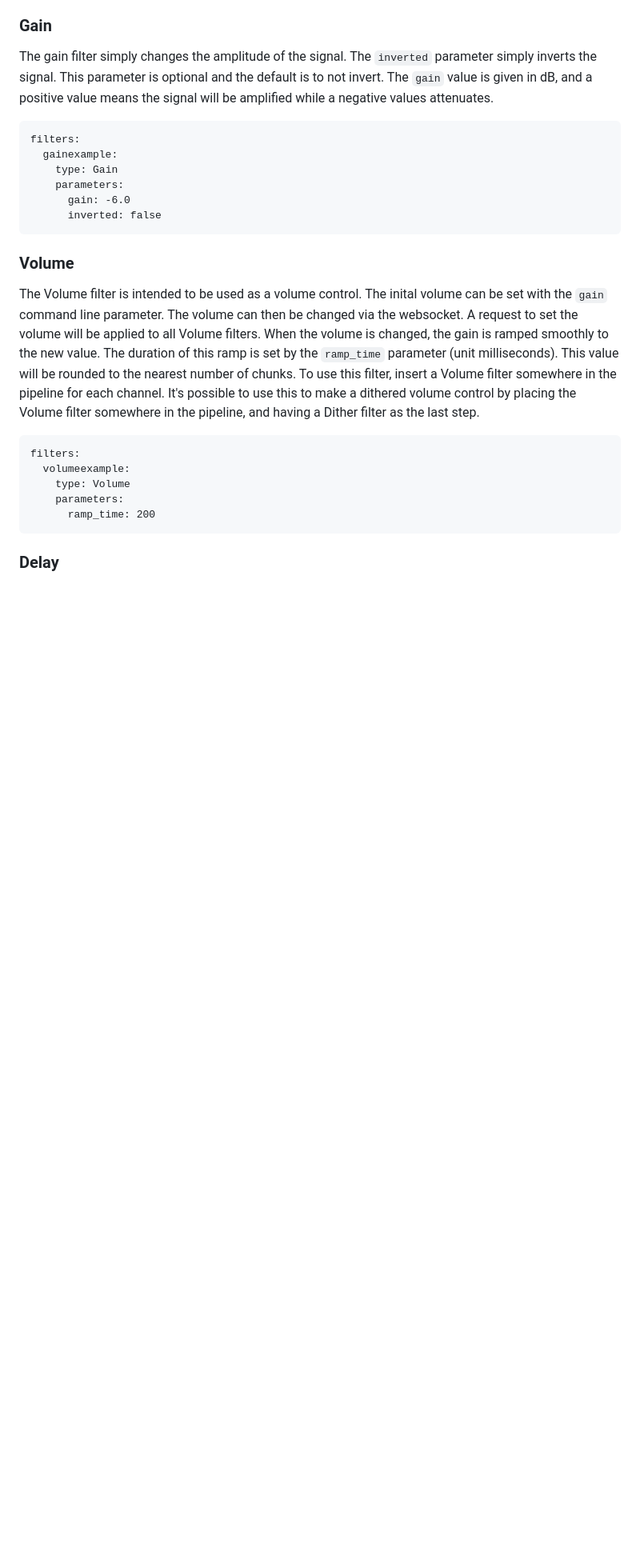
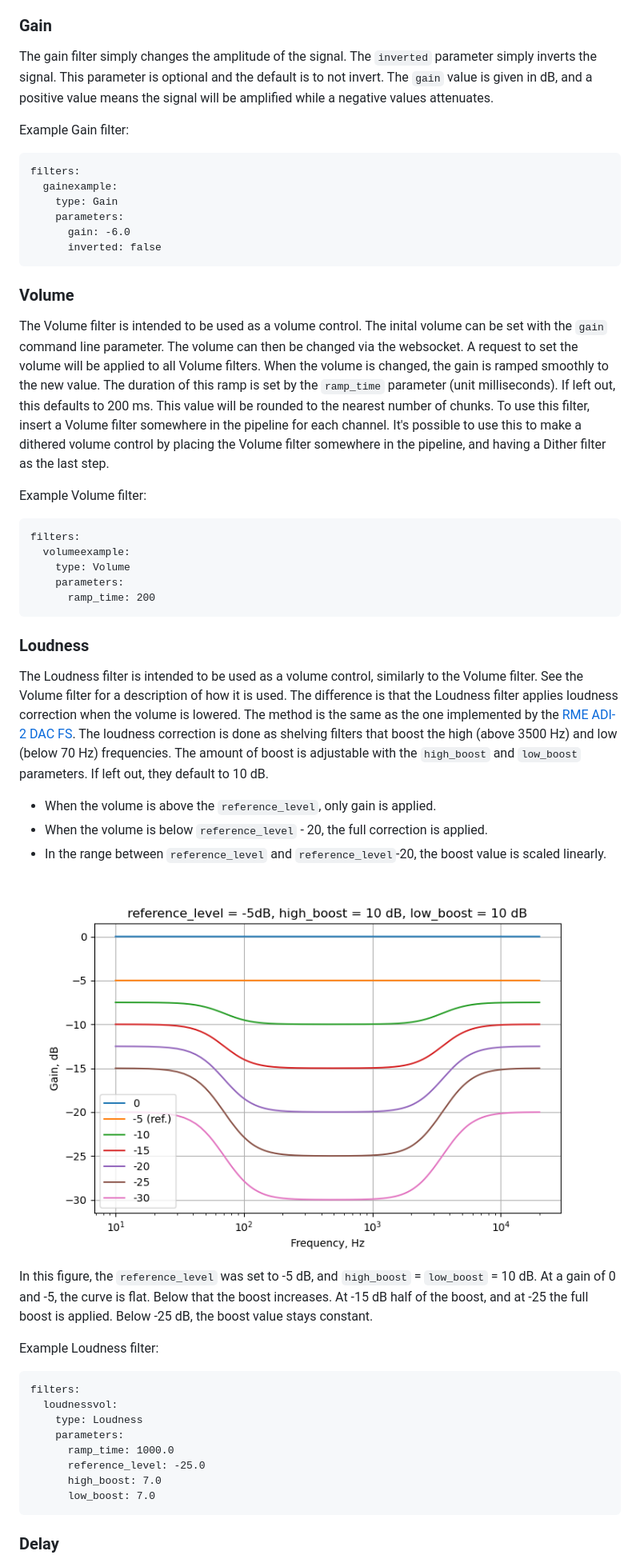
Before and after one commit to HEnquist/camilladsp, a Markdown page: README.md, the part around one of its changes. Shown at 80% size. Drawn GitHub-style; pictures changed too: loudness.png (added); blank space fills up the shorter version.

Commit message:
Add loudness filter

````diff
--- a/README.md
+++ b/README.md
@@ -719,6 +721,8 @@ The supported filter types are Biquad, BiquadCombo and DiffEq for IIR and Conv f
 
 ### Gain
 The gain filter simply changes the amplitude of the signal. The `inverted` parameter simply inverts the signal. This parameter is optional and the default is to not invert. The `gain` value is given in dB, and a positive value means the signal will be amplified while a negative values attenuates.
+
+Example Gain filter:
 ```
 filters:
   gainexample:
@@ -729,7 +733,9 @@ filters:
 ```
 
 ### Volume
-The Volume filter is intended to be used as a volume control. The inital volume can be set with the `gain` command line parameter. The volume can then be changed via the websocket. A request to set the volume will be applied to all Volume filters. When the volume is changed, the gain is ramped smoothly to the new value. The duration of this ramp is set by the `ramp_time` parameter (unit milliseconds). This value will be rounded to the nearest number of chunks. To use this filter, insert a Volume filter somewhere in the pipeline for each channel. It's possible to use this to make a dithered volume control by placing the Volume filter somewhere in the pipeline, and having a Dither filter as the last step.
+The Volume filter is intended to be used as a volume control. The inital volume can be set with the `gain` command line parameter. The volume can then be changed via the websocket. A request to set the volume will be applied to all Volume filters. When the volume is changed, the gain is ramped smoothly to the new value. The duration of this ramp is set by the `ramp_time` parameter (unit milliseconds). If left out, this defaults to 200 ms. This value will be rounded to the nearest number of chunks. To use this filter, insert a Volume filter somewhere in the pipeline for each channel. It's possible to use this to make a dithered volume control by placing the Volume filter somewhere in the pipeline, and having a Dither filter as the last step.
+
+Example Volume filter:
 ```
 filters:
   volumeexample:
@@ -738,6 +744,28 @@ filters:
       ramp_time: 200
 ```
 
+### Loudness
+The Loudness filter is intended to be used as a volume control, similarly to the Volume filter. See the Volume filter for a description of how it is used.
+The difference is that the Loudness filter applies loudness correction when the volume is lowered. The method is the same as the one implemented by the [RME ADI-2 DAC FS](https://www.rme-audio.de/adi-2-dac.html). The loudness correction is done as shelving filters that boost the high (above 3500 Hz) and low (below 70 Hz) frequencies. The amount of boost is adjustable with the `high_boost` and `low_boost` parameters. If left out, they default to 10 dB.
+- When the volume is above the `reference_level`, only gain is applied.
+- When the volume is below `reference_level` - 20, the full correction is applied.
+- In the range between `reference_level` and `reference_level`-20, the boost value is scaled linearly.
+
+![Loudness](loudness.png)
+
+In this figure, the `reference_level` was set to -5 dB, and `high_boost` = `low_boost` = 10 dB. At a gain of 0 and -5, the curve is flat. Below that the boost increases. At -15 dB half of the boost, and at -25 the full boost is applied. Below -25 dB, the boost value stays constant.
+
+Example Loudness filter:
+```
+filters:
+  loudnessvol:
+    type: Loudness
+    parameters:
+      ramp_time: 1000.0
+      reference_level: -25.0
+      high_boost: 7.0
+      low_boost: 7.0
+```
 
 ### Delay
 The delay filter provides a delay in milliseconds or samples. The "unit" can be "ms" or "samples", and if left out it defaults to "ms". The millisecond value will be rounded to the nearest number of samples.
````
Also changed, not shown: other parts of README.md (+8 -0 lines), 3 other files.
